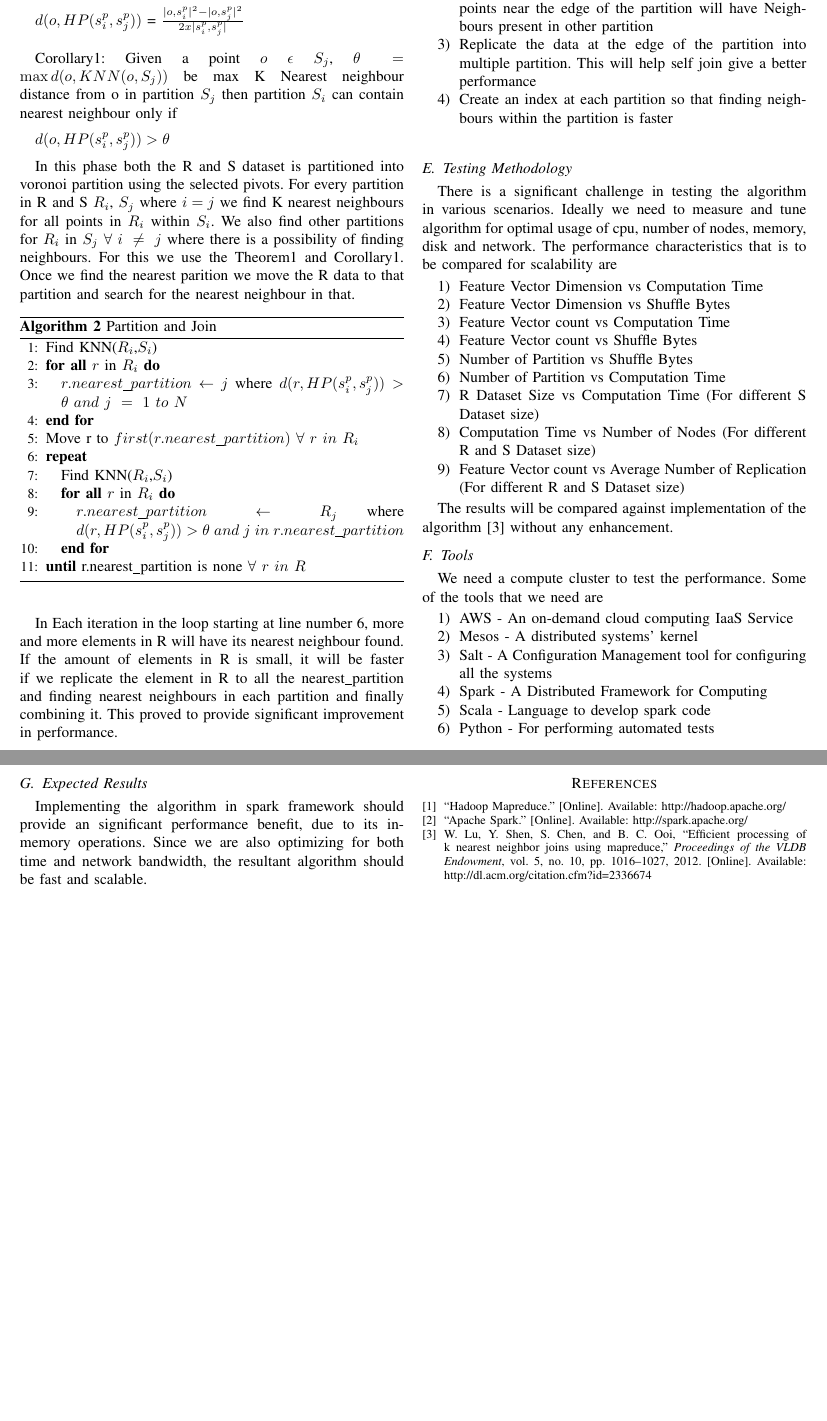
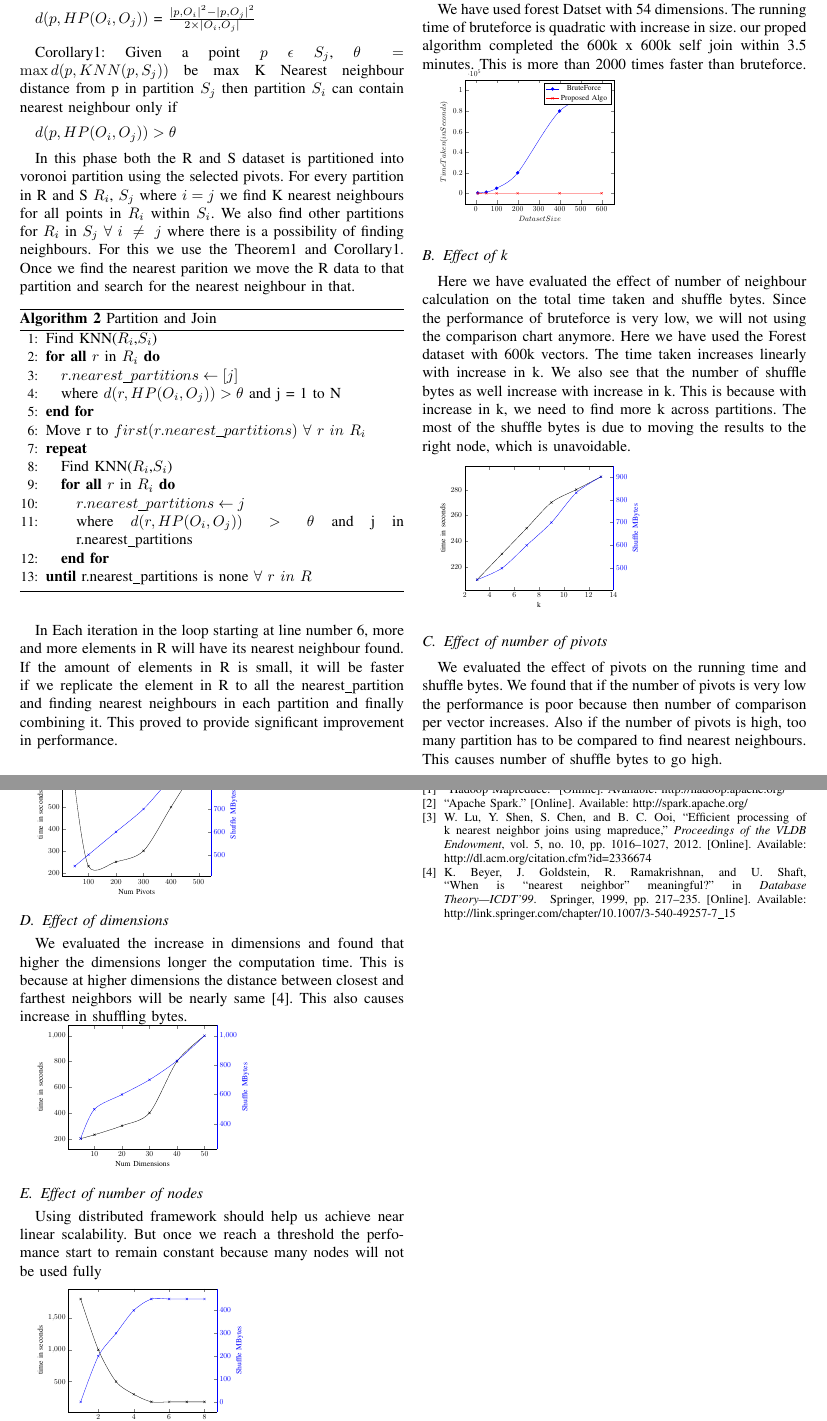
Before and after one commit to ageekymonk/syduni_ms_report, a LaTeX thesis (thesis/approach.tex): two parts of pages 2 and 3 of 3, joined at a grey line, cut at the place of the change, the shorter picture padded with empty space. Compiled offline with pdfLaTeX.

Commit message:
Near Final copy of thesis

```diff
--- a/thesis/approach.tex
+++ b/thesis/approach.tex
@@ -157,8 +157,11 @@
 % http://www.tug.org/applications/pdftex
 
 
-
-
+% Plotting packages
+\usepackage{tikz}
+\usetikzlibrary{shapes.geometric, arrows}
+\usepackage{pgfplots}
+\pgfplotsset{compat=newest}
 
 % *** MATH PACKAGES ***
 %
@@ -548,6 +554,3 @@ the points that is closer to the pivot forms a partition.
 
 \bigskip
 
-Theorem1: \cite{lu_efficient_2012} Given two pivots $s_i^p$, $s_j^p$ of two voronoi
-partition $S_i$ and $S_j$, Let HP($s_i^p$, $s_j^p$) be a generalized
-hyperplane which is equidistant from $s_i^p$ and $s_j^p$. Then $\forall\ o\
@@ -555,17 +561,17 @@ hyperplane which is equidistant from $s_i^p$ and $s_j^p$. Then $\forall\ o\
 
 \medskip
 
-$d(o, HP(s_i^p, s_j^p))$ = $\frac{|o,s_i^p|^2 - |o,s_j^p|^2}{2 x |s_i^p, s_j^p|}$
+$d(p, HP(O_i, O_j))$ = $\frac{|p,O_i|^2 - |p,O_j|^2}{2 \times |O_i, O_j|}$
 
 \bigskip
 
-Corollary1: Given a point $o\ \epsilon\ S_j$, $\theta = \max{d(o, KNN(o, S_j))}$ be max K Nearest
-neighbour distance from o in partition $S_j$ then partition
+Corollary1: Given a point $p\ \epsilon\ S_j$, $\theta = \max{d(p, KNN(p, S_j))}$ be max K Nearest
+neighbour distance from p in partition $S_j$ then partition
 $S_i$ can contain nearest neighbour only if
 
 \medskip
 
-$d(o, HP(s_i^p, s_j^p)) > \theta $
+$d(p, HP(O_i, O_j)) > \theta $
 
 \medskip
 
@@ -586,18 +592,18 @@ and search for the nearest neighbour in that.
 
 \STATE Find KNN($R_i$,$S_i$)
 \FORALL{$r$ in $R_i$}
-\STATE $r.nearest\_partition \leftarrow j$  where
-$d(r, HP(s_i^p, s_j^p)) > \theta\ and\ j\ =\ 1\ to\ N$
+\STATE $r.nearest\_partitions \leftarrow [j]$
+\STATE where $d(r, HP(O_i, O_j)) > \theta$ and j = 1 to N
 \ENDFOR
 
-\STATE Move r to $first(r.nearest\_partition)\ \forall\ r\ in\ R_i$
+\STATE Move r to $first(r.nearest\_partitions)\ \forall\ r\ in\ R_i$
 \REPEAT
 \STATE Find KNN($R_i$,$S_i$)
 \FORALL{$r$ in $R_i$}
-\STATE $r.nearest\_partition \leftarrow R_j$  where
-$d(r, HP(s_i^p, s_j^p)) > \theta\ and\ j\ in\ r.nearest\_partition$
+\STATE $r.nearest\_partitions \leftarrow j$
+\STATE where $d(r, HP(O_i, O_j)) > \theta$  and j in r.nearest\_partitions
 \ENDFOR
-\UNTIL{r.nearest\_partition is none $\forall\ r\ in\ R$}
+\UNTIL{r.nearest\_partitions is none $\forall\ r\ in\ R$}
 
 \end{algorithmic}
 \end{algorithm}
@@ -618,0 +636,210 @@ algorithm.
+We have used forest Datset with 54 dimensions. The running time of
+bruteforce is quadratic with increase in size.
+our proped algorithm completed the 600k x 600k self join within 3.5
+minutes. This is more than 2000 times faster than bruteforce.
+
+\begin{tikzpicture}[scale=0.5]
+    \begin{axis}[
+        xlabel=$Dataset Size$,
+        ylabel=$TimeTaken(inSeconds)$]
+    \addplot[smooth,mark=*,blue] plot coordinates {
+        (10, 600)
+        (50, 1250)
+        (100, 5000)
+        (200, 20000)
+        (400, 80000)
+        (600, 100000)
+    };
+    \addlegendentry{BruteForce}
+
+    \addplot[smooth,color=red,mark=x]
+        plot coordinates {
+            (10, 60)
+            (50, 90)
+            (100, 100)
+            (200, 110)
+            (400, 180)
+            (600, 210)
+        };
+    \addlegendentry{Proposed Algo}
+    \end{axis}
+    \end{tikzpicture}
+
+\subsection{Effect of k}
+
+Here we have evaluated the effect of number of neighbour calculation
+on the total time taken and shuffle bytes. Since the performance of bruteforce is very low, we will not using the
+comparison chart anymore. Here we have used the Forest dataset with
+600k vectors. The time taken increases linearly with increase in k. We
+also see that the number of shuffle bytes as well increase with
+increase in k. This is because with increase in k, we need to find
+more k across partitions. The most of the shuffle bytes is due to
+moving the results to the right node, which is unavoidable.
+
+\medskip
+
+\begin{tikzpicture}[scale=0.5]
+    \begin{axis}[black,
+      axis y line*=left,
+      xlabel=k,
+      ylabel=time in seconds,
+      ]
+    \addplot[smooth,color=black,mark=x]
+        plot coordinates {
+            (3, 210)
+            (5, 230)
+            (7, 250)
+            (9, 270)
+            (11, 280)
+            (13, 290)
+        };
+    \end{axis}
+
+    \begin{axis}[blue,
+        xlabel=k,
+        ylabel=Shuffle MBytes,
+        axis y line*=right,
+        axis x line=none, ]
+    \addplot[smooth,color=blue,mark=x]
+        plot coordinates {
+            (3, 450)
+            (5, 500)
+            (7, 600)
+            (9, 700)
+            (11, 830)
+            (13, 900)
+        };
+    \end{axis}
+    \end{tikzpicture}
+
+\subsection{Effect of number of pivots}
+We evaluated the effect of pivots on the running time and shuffle
+bytes. We found that if the number of pivots is very low the
+performance is poor because then number of comparison per vector
+increases. Also if the number of pivots is high, too many partition
+has to be compared to find nearest neighbours. This causes number of
+shuffle bytes to go high.
+
+\medskip
+
+\begin{tikzpicture}[scale=0.5]
+    \begin{axis}[black,
+      axis y line*=left,
+      xlabel=Num Pivots,
+      ylabel=time in seconds,
+      ]
+    \addplot[smooth,color=black,mark=x]
+        plot coordinates {
+            (50, 600)
+            (100, 230)
+            (200, 250)
+            (300, 300)
+            (400, 500)
+            (500, 700)
+        };
+    \end{axis}
+
+    \begin{axis}[blue,
+        xlabel=Num Pivots,
+        ylabel=Shuffle MBytes,
+        axis y line*=right,
+        axis x line=none, ]
+    \addplot[smooth,color=blue,mark=x]
+        plot coordinates {
+            (50, 450)
+            (100, 500)
+            (200, 600)
+            (300, 700)
+            (400, 830)
+            (500, 900)
+        };
+    \end{axis}
+    \end{tikzpicture}
+
+
+\subsection{Effect of dimensions}
+We evaluated the increase in dimensions and found that higher the
+dimensions longer the computation time. This is because at higher dimensions the distance
+between closest and farthest neighbors will be nearly same
+\cite{beyer_when_1999}. This also causes increase in shuffling bytes.
+
+\begin{tikzpicture}[scale=0.5]
+    \begin{axis}[black,
+      axis y line*=left,
+      xlabel=Num Dimensions,
+      ylabel=time in seconds,
+      ]
+    \addplot[smooth,color=black,mark=x]
+        plot coordinates {
+            (5, 200)
+            (10, 230)
+            (20, 300)
+            (30, 400)
+            (40, 800)
+            (50, 1000)
+        };
+    \end{axis}
+
+    \begin{axis}[blue,
+        xlabel=Num Pivots,
+        ylabel=Shuffle MBytes,
+        axis y line*=right,
+        axis x line=none, ]
+    \addplot[smooth,color=blue,mark=x]
+        plot coordinates {
+            (5, 300)
+            (10, 500)
+            (20, 600)
+            (30, 700)
+            (40, 830)
+            (50, 1000)
+        };
+    \end{axis}
+    \end{tikzpicture}
+
+
+\subsection{Effect of number of nodes}
+Using distributed framework should help us achieve near linear
+scalability. But once we reach a threshold the perfomance start to
+remain constant because many nodes will not be used fully
+
+
+\medskip
+
+\begin{tikzpicture}[scale=0.5]
+    \begin{axis}[black,
+      axis y line*=left,
+      xlabel=Num Servers,
+      ylabel=time in seconds,
+      ]
+    \addplot[smooth,color=black,mark=x]
+        plot coordinates {
+            (1, 1800)
+            (2, 1000)
+            (3, 500)
+            (4, 300)
+            (5, 180)
+            (6, 180)
+            (7, 180)
+            (8, 180)
+        };
+    \end{axis}
+
+    \begin{axis}[blue,
+        xlabel=Num Servers,
+        ylabel=Shuffle MBytes,
+        axis y line*=right,
+        axis x line=none, ]
+    \addplot[smooth,color=blue,mark=x]
+        plot coordinates {
+            (1, 0)
+            (2, 200)
+            (3, 300)
+            (4, 400)
+            (5, 450)
+            (6, 450)
+            (7, 450)
+            (8, 450)
+        };
+    \end{axis}
+    \end{tikzpicture}
@@ -631,54 +850,0 @@ some of its short comings
-  the general observation that most Nearest neighbours will be within
-  the same partition. Only the points near the edge of the partition
-  will have Neighbours present in other partition
-\item Replicate the data at the edge of the partition into multiple
-  partition. This will help self join give a better performance
-\item Create an index at each partition so that finding neighbours
-  within the partition is faster
-\end{enumerate}
-
-\bigskip
-
-\subsection{Testing Methodology}
-There is a significant challenge in testing the algorithm in
-various scenarios. Ideally we need to measure and tune algorithm for optimal
-usage of cpu, number of nodes, memory, disk and network.
-The performance characteristics that is to be
-compared for scalability are
-\begin{enumerate}
-\item Feature Vector Dimension vs Computation Time
-\item Feature Vector Dimension vs Shuffle Bytes
-\item Feature Vector count vs Computation Time
-\item Feature Vector count vs Shuffle Bytes
-\item Number of Partition vs Shuffle Bytes
-\item Number of Partition vs Computation Time
-\item R Dataset Size vs Computation Time (For different S Dataset size)
-\item Computation Time vs Number of Nodes (For different R and S
-  Dataset size)
-\item Feature Vector count vs Average Number of Replication (For
-  different R and S Dataset size)
-\end{enumerate}
-
-The results will be compared against implementation of the algorithm
-\cite{lu_efficient_2012} without any enhancement.
-
-\subsection{Tools}
-We need a compute cluster to test the performance. Some of the tools
-that we need are
-\begin{enumerate}
-\item AWS - An on-demand cloud computing IaaS Service
-\item Mesos - A distributed systems' kernel
-\item Salt - A Configuration Management tool for configuring all the
-  systems
-\item Spark - A Distributed Framework for Computing
-\item Scala - Language to develop spark code
-\item Python - For performing automated tests
-\end{enumerate}
-
-\bigskip
-
-\subsection{Expected Results}
-Implementing the algorithm in spark framework should provide an
-significant performance benefit, due to its in-memory operations. Since we are also
-optimizing for both time and network bandwidth, the resultant
-algorithm should be fast and scalable.
```
Also changed, not shown: thesis/approach.tex (57 more changed lines), 1 other file.
